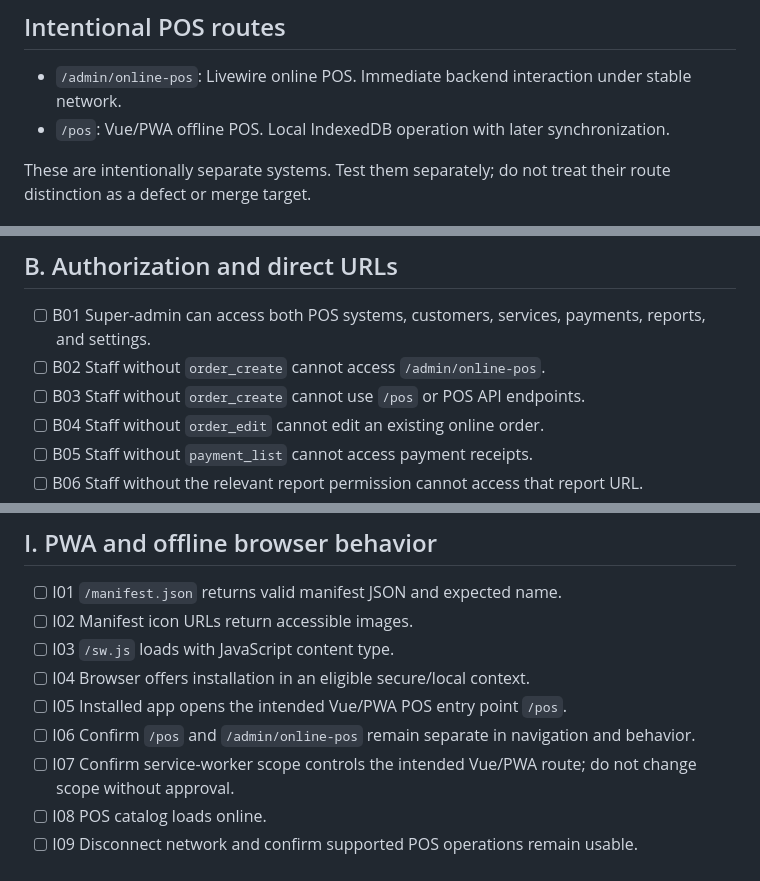
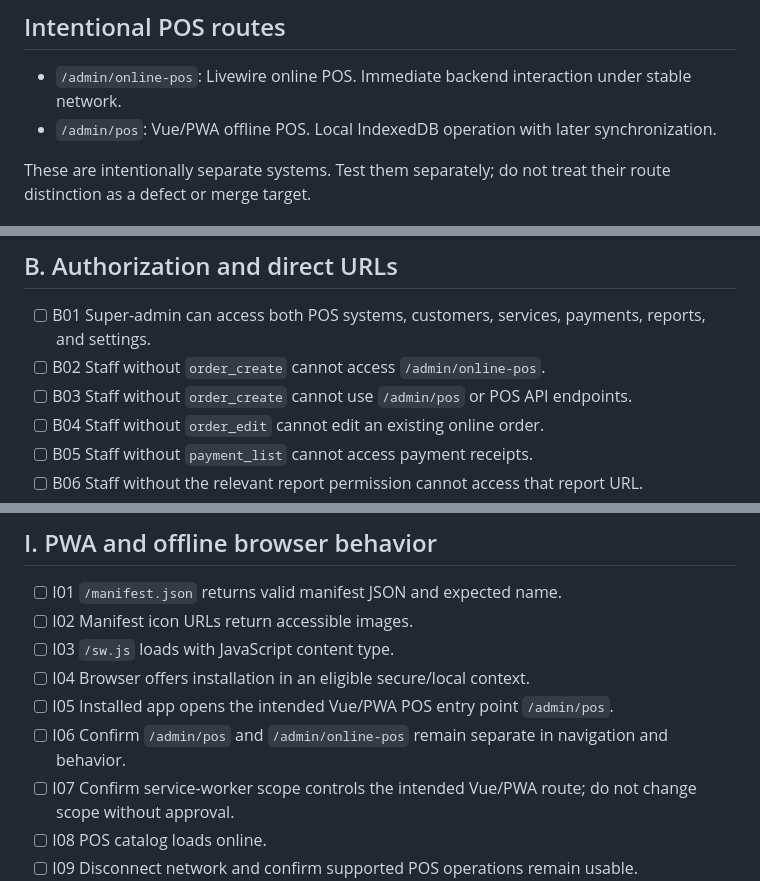
Before and after one commit to EGAWEN21/TIDY_LAUNDRY_POS, a Markdown page: docs/browser-acceptance-checklist.md, 3 parts joined by grey strips. GitHub-like rendering.

```diff
--- a/docs/browser-acceptance-checklist.md
+++ b/docs/browser-acceptance-checklist.md
@@ -7,7 +7,7 @@ This is the executable manual-validation plan. Backend tests, route listings, an
 ## Intentional POS routes
 
 - `/admin/online-pos`: Livewire online POS. Immediate backend interaction under stable network.
-- `/pos`: Vue/PWA offline POS. Local IndexedDB operation with later synchronization.
+- `/admin/pos`: Vue/PWA offline POS. Local IndexedDB operation with later synchronization.
 
 These are intentionally separate systems. Test them separately; do not treat their route distinction as a defect or merge target.
 
@@ -38,7 +38,7 @@ For every item record: ID, date, browser/version, URL/environment, user/permissi
 
 - [ ] B01 Super-admin can access both POS systems, customers, services, payments, reports, and settings.
 - [ ] B02 Staff without `order_create` cannot access `/admin/online-pos`.
-- [ ] B03 Staff without `order_create` cannot use `/pos` or POS API endpoints.
+- [ ] B03 Staff without `order_create` cannot use `/admin/pos` or POS API endpoints.
 - [ ] B04 Staff without `order_edit` cannot edit an existing online order.
 - [ ] B05 Staff without `payment_list` cannot access payment receipts.
 - [ ] B06 Staff without the relevant report permission cannot access that report URL.
@@ -145,8 +145,8 @@ For every item record: ID, date, browser/version, URL/environment, user/permissi
 - [ ] I02 Manifest icon URLs return accessible images.
 - [ ] I03 `/sw.js` loads with JavaScript content type.
 - [ ] I04 Browser offers installation in an eligible secure/local context.
-- [ ] I05 Installed app opens the intended Vue/PWA POS entry point `/pos`.
-- [ ] I06 Confirm `/pos` and `/admin/online-pos` remain separate in navigation and behavior.
+- [ ] I05 Installed app opens the intended Vue/PWA POS entry point `/admin/pos`.
+- [ ] I06 Confirm `/admin/pos` and `/admin/online-pos` remain separate in navigation and behavior.
 - [ ] I07 Confirm service-worker scope controls the intended Vue/PWA route; do not change scope without approval.
 - [ ] I08 POS catalog loads online.
 - [ ] I09 Disconnect network and confirm supported POS operations remain usable.
```
Also changed, not shown: other parts of docs/browser-acceptance-checklist.md (+2 -2 lines), docs/system-context.md (+5 -6 lines).
